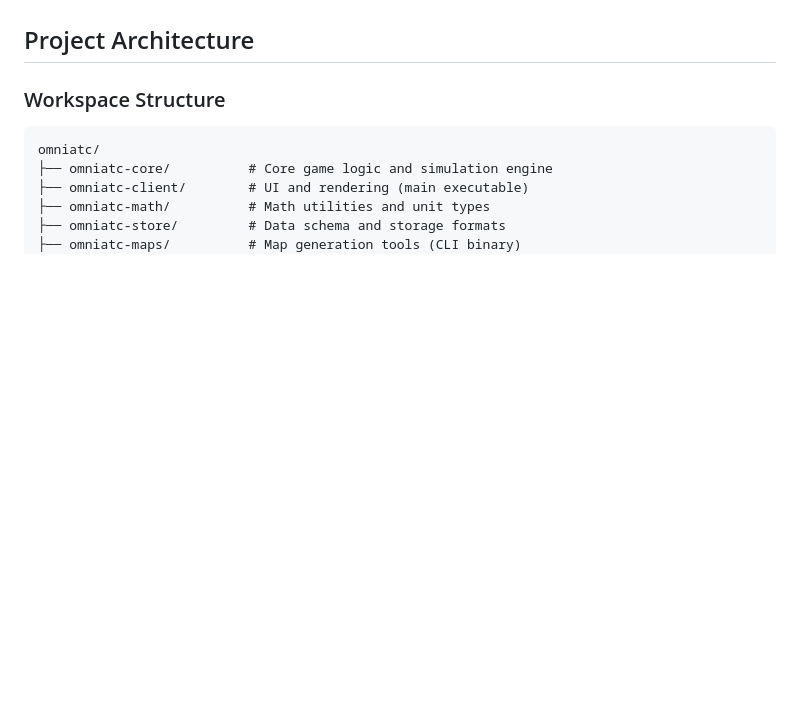
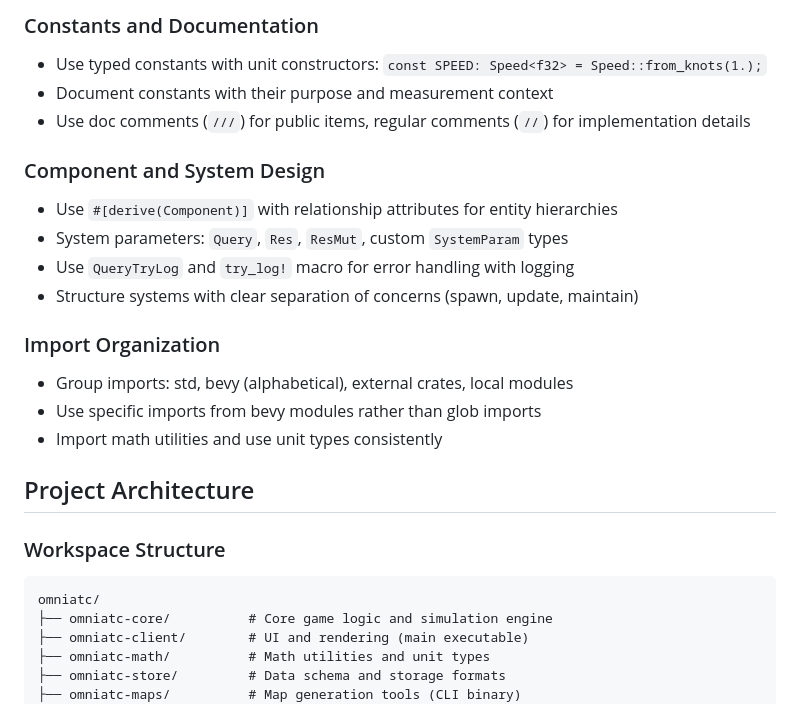
Before and after one commit to SOF3/omniatc, a Markdown page: .github/copilot-instructions.md, the part around one of its changes. Rendered like a GitHub page; blank space fills up the shorter version.

```diff
--- a/.github/copilot-instructions.md
+++ b/.github/copilot-instructions.md
@@ -92,3 +125,18 @@ cargo build --release -p omniatc-client     # ~10+ minutes, creates optimized bi
+### Constants and Documentation
+- Use typed constants with unit constructors: `const SPEED: Speed<f32> = Speed::from_knots(1.);`
+- Document constants with their purpose and measurement context
+- Use doc comments (`///`) for public items, regular comments (`//`) for implementation details
+
+### Component and System Design
+- Use `#[derive(Component)]` with relationship attributes for entity hierarchies
+- System parameters: `Query`, `Res`, `ResMut`, custom `SystemParam` types
+- Use `QueryTryLog` and `try_log!` macro for error handling with logging
+- Structure systems with clear separation of concerns (spawn, update, maintain)
+
+### Import Organization
+- Group imports: std, bevy (alphabetical), external crates, local modules
+- Use specific imports from bevy modules rather than glob imports
+- Import math utilities and use unit types consistently
 
 ## Project Architecture
 
```
Also changed, not shown: other parts of .github/copilot-instructions.md (+39 -6 lines).
